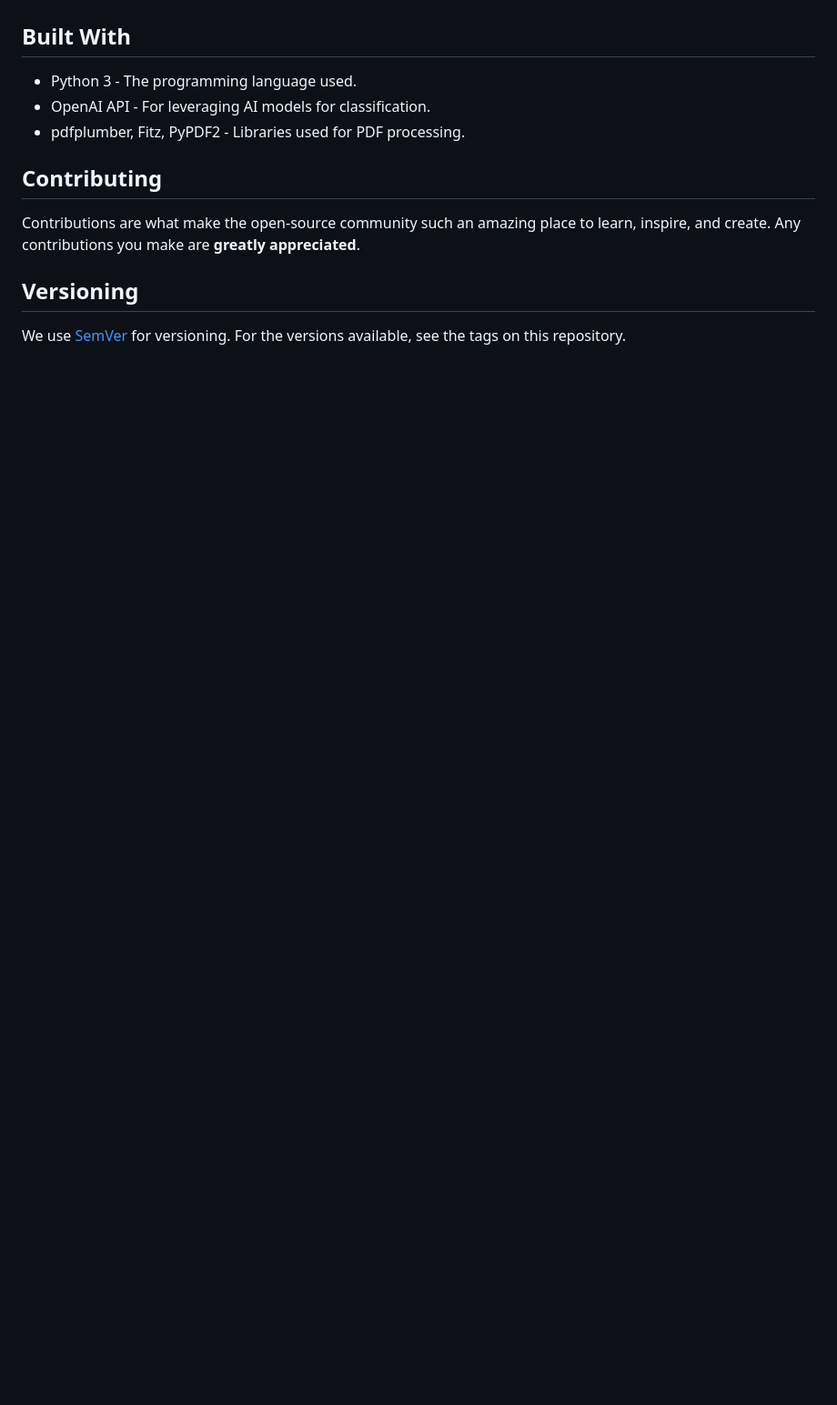
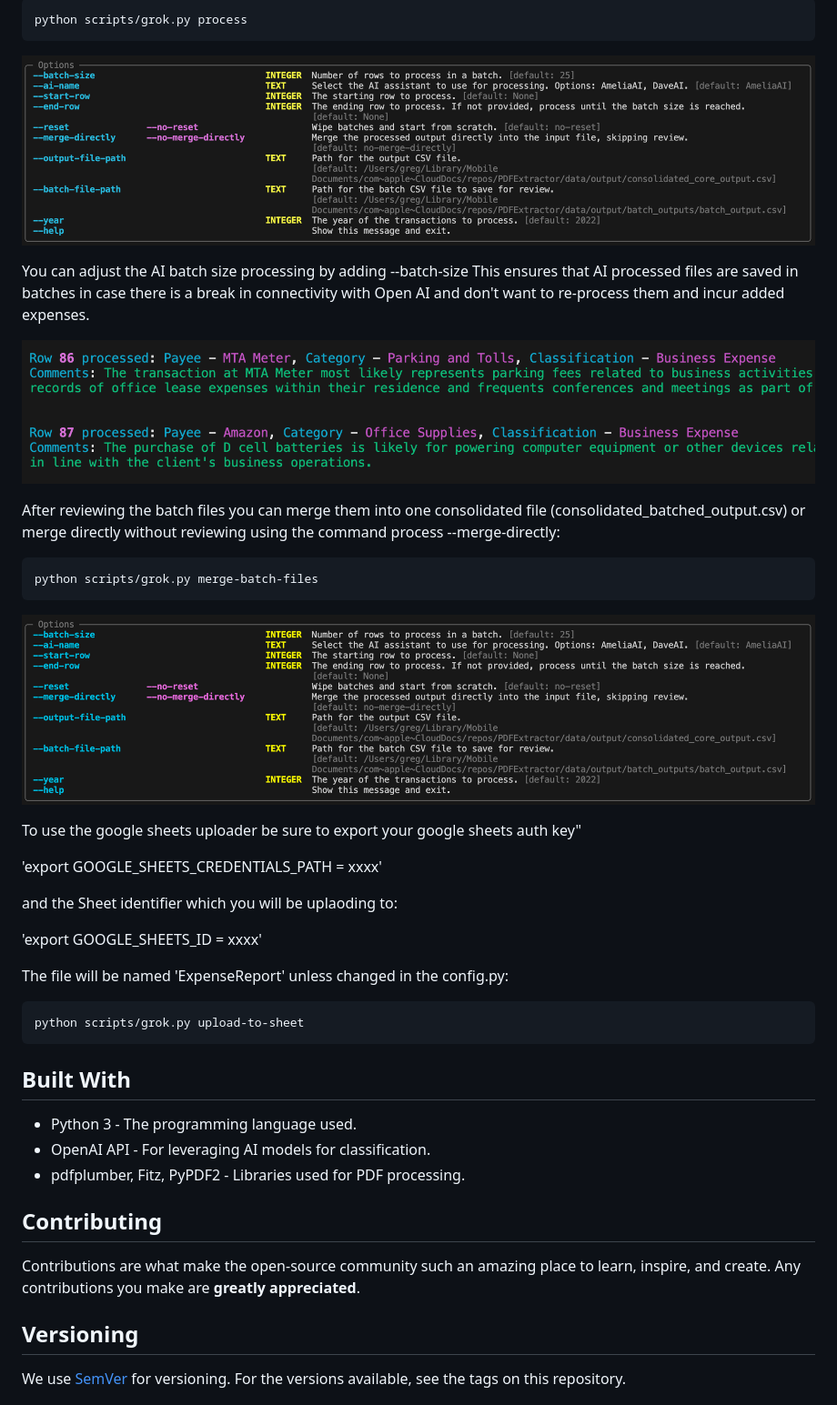
Before and after one commit to glindberg2000/PDF-extractor, a Markdown page: README.md, the part around the change printed below. Shown: that part at 91% size. GitHub-like rendering; pictures changed too: assets/merge_help.png (added), assets/process_help.png (added), assets/process_output.png (added); blank space fills up the shorter version.

````diff
--- a/README.md
+++ b/README.md
@@ -76,3 +118,33 @@ The transactions will be classified and saved in the `data/output` directory as
+```bash
+python scripts/grok.py process
+```
+![Process Help](assets/process_help.png)
+
+You can adjust the AI batch size processing by adding --batch-size
+This ensures that AI processed files are saved in batches in case there is a break in connectivity with Open AI and don't want to re-process them and incur added expenses.
+
+![Process Output](assets/process_output.png)
+
+After reviewing the batch files you can merge them into one consolidated file (consolidated_batched_output.csv) or merge directly without reviewing using the command process --merge-directly:
+
+```bash
+python scripts/grok.py merge-batch-files
+```
+![Merge](assets/merge_help.png)
+
+To use the google sheets uploader be sure to export your google sheets auth key"
+
+'export GOOGLE_SHEETS_CREDENTIALS_PATH = xxxx'
+
+and the Sheet identifier which you will be uplaoding to:
+
+'export GOOGLE_SHEETS_ID = xxxx'
+
+ The file will be named 'ExpenseReport' unless changed in the config.py:
+
+```bash
+python scripts/grok.py upload-to-sheet
+```
 
 ## Built With
 - Python 3 - The programming language used.
````
Also changed, not shown: other parts of README.md (+77 -35 lines), assets/main_menu.png (added), assets/parser_output.png (added), 12 other files.
